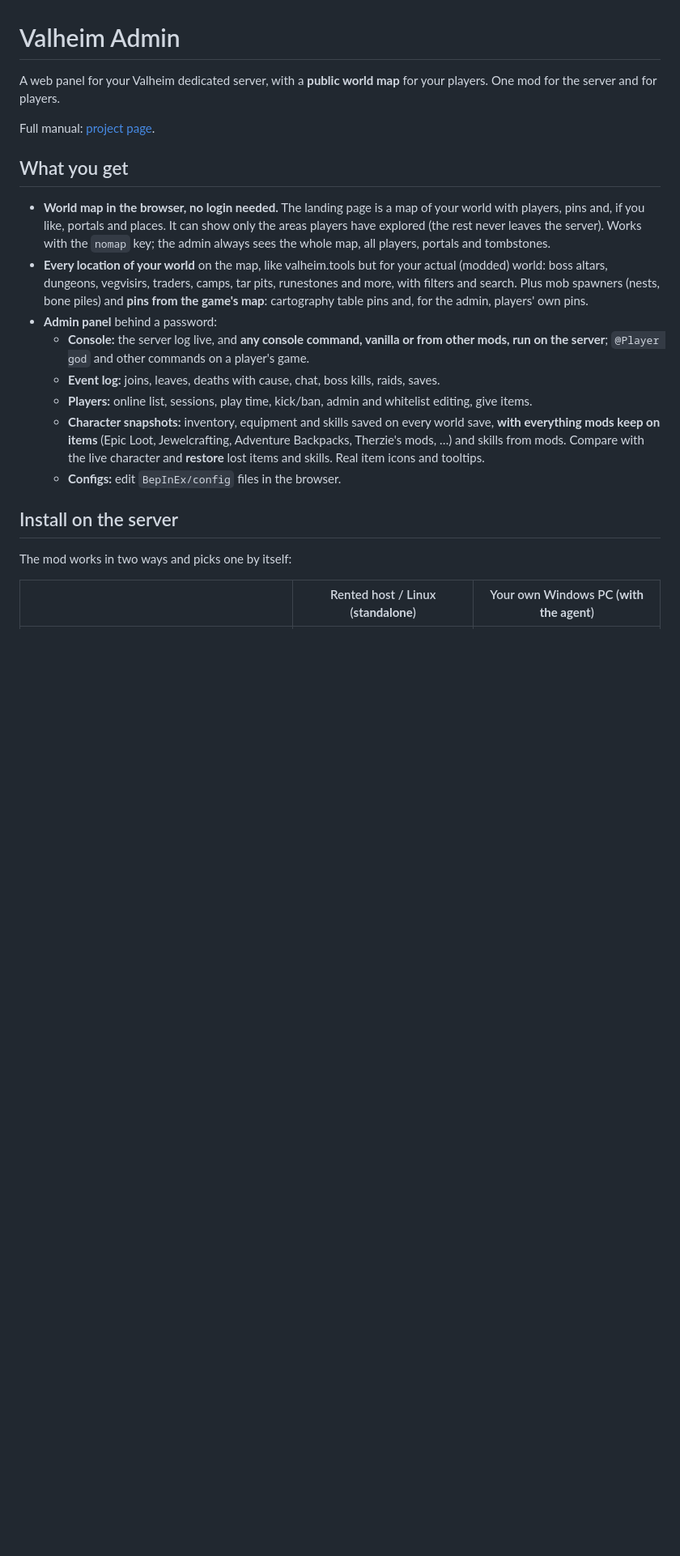
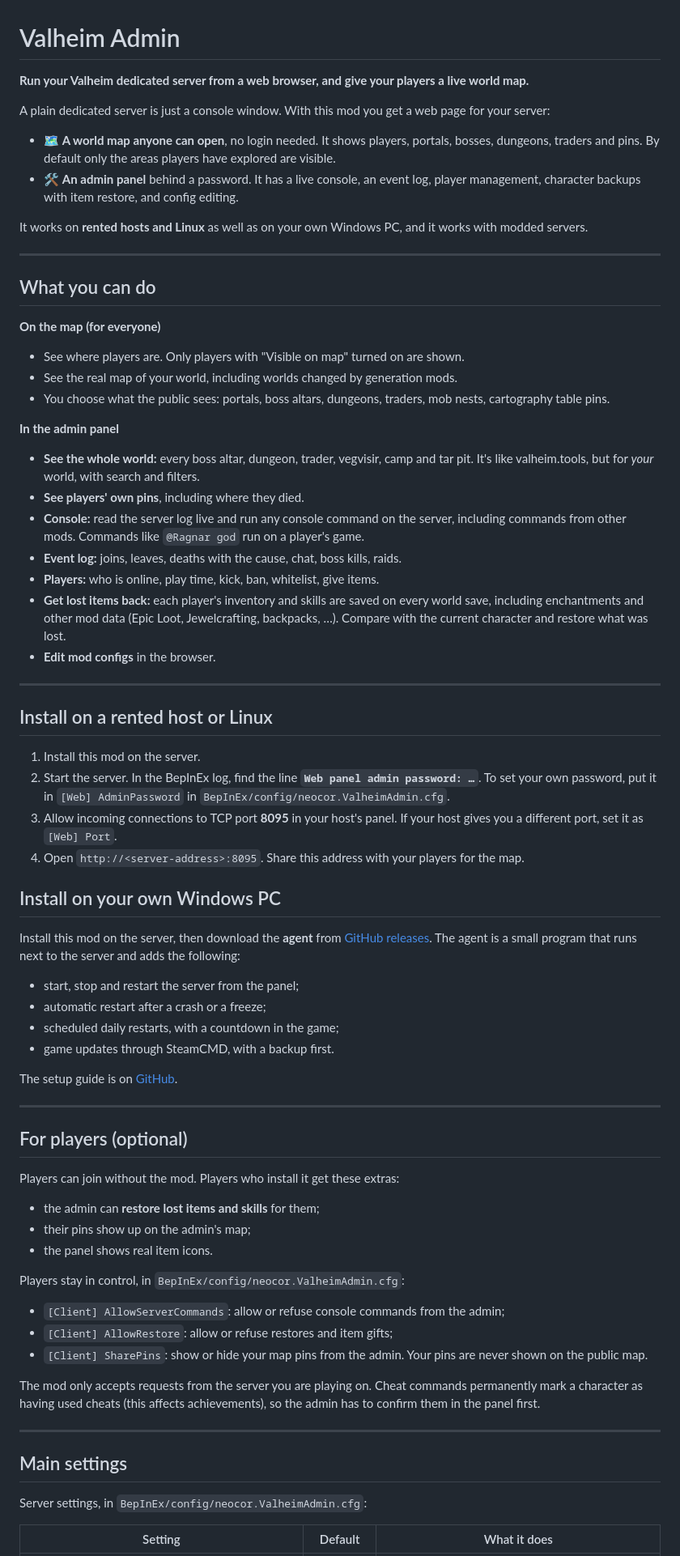
Before and after one commit to NeocorDK/Valheim-Admin-Tool, a Markdown page: package/thunderstore/README.md, the part around one of its changes. Shown at 81% size. Drawn GitHub-style; blank space fills up the shorter version.

Commit message:
Thunderstore README: simpler, user-first, links to GitHub for the agent
Co-Authored-By: Claude Opus 5.5 <noreply@anthropic.com>

```diff
--- a/package/thunderstore/README.md
+++ b/package/thunderstore/README.md
@@ -1,23 +1,72 @@
 # Valheim Admin
 
-A web panel for your Valheim dedicated server, with a **public world map** for your players. One mod for the server and for players.
+**Run your Valheim dedicated server from a web browser, and give your players a live world map.**
 
-Full manual: [project page](https://github.com/NeocorDK/Valheim-Admin-Tool).
+A plain dedicated server is just a console window. With this mod you get a web page for your server:
 
-## What you get
+- 🗺️ **A world map anyone can open**, no login needed. It shows players, portals, bosses, dungeons, traders and pins. By default only the areas players have explored are visible.
+- 🛠️ **An admin panel** behind a password. It has a live console, an event log, player management, character backups with item restore, and config editing.
 
-- **World map in the browser, no login needed.** The landing page is a map of your world with players, pins and, if you like, portals and places. It can show only the areas players have explored (the rest never leaves the server). Works with the `nomap` key; the admin always sees the whole map, all players, portals and tombstones.
-- **Every location of your world** on the map, like valheim.tools but for your actual (modded) world: boss altars, dungeons, vegvisirs, traders, camps, tar pits, runestones and more, with filters and search. Plus mob spawners (nests, bone piles) and **pins from the game's map**: cartography table pins and, for the admin, players' own pins.
-- **Admin panel** behind a password:
-  - **Console:** the server log live, and **any console command, vanilla or from other mods, run on the server**; `@Player god` and other commands on a player's game.
-  - **Event log:** joins, leaves, deaths with cause, chat, boss kills, raids, saves.
-  - **Players:** online list, sessions, play time, kick/ban, admin and whitelist editing, give items.
-  - **Character snapshots:** inventory, equipment and skills saved on every world save, **with everything mods keep on items** (Epic Loot, Jewelcrafting, Adventure Backpacks, Therzie's mods, …) and skills from mods. Compare with the live character and **restore** lost items and skills. Real item icons and tooltips.
-  - **Configs:** edit `BepInEx/config` files in the browser.
+It works on **rented hosts and Linux** as well as on your own Windows PC, and it works with modded servers.
 
-## Install on the server
+---
 
-The mod works in two ways and picks one by itself:
+## What you can do
 
-| | Rented host / Linux (**standalone**) | Your own Windows PC (**with the agent**) |
+**On the map (for everyone)**
+- See where players are. Only players with "Visible on map" turned on are shown.
+- See the real map of your world, including worlds changed by generation mods.
+- You choose what the public sees: portals, boss altars, dungeons, traders, mob nests, cartography table pins.
+
+**In the admin panel**
+- **See the whole world:** every boss altar, dungeon, trader, vegvisir, camp and tar pit. It's like valheim.tools, but for *your* world, with search and filters.
+- **See players' own pins**, including where they died.
+- **Console:** read the server log live and run any console command on the server, including commands from other mods. Commands like `@Ragnar god` run on a player's game.
+- **Event log:** joins, leaves, deaths with the cause, chat, boss kills, raids.
+- **Players:** who is online, play time, kick, ban, whitelist, give items.
+- **Get lost items back:** each player's inventory and skills are saved on every world save, including enchantments and other mod data (Epic Loot, Jewelcrafting, backpacks, …). Compare with the current character and restore what was lost.
+- **Edit mod configs** in the browser.
+
+---
+
+## Install on a rented host or Linux
+
+1. Install this mod on the server.
+2. Start the server. In the BepInEx log, find the line **`Web panel admin password: …`**. To set your own password, put it in `[Web] AdminPassword` in `BepInEx/config/neocor.ValheimAdmin.cfg`.
+3. Allow incoming connections to TCP port **8095** in your host's panel. If your host gives you a different port, set it as `[Web] Port`.
+4. Open `http://<server-address>:8095`. Share this address with your players for the map.
+
+## Install on your own Windows PC
+
+Install this mod on the server, then download the **agent** from [GitHub releases](https://github.com/NeocorDK/Valheim-Admin-Tool/releases). The agent is a small program that runs next to the server and adds the following:
+- start, stop and restart the server from the panel;
+- automatic restart after a crash or a freeze;
+- scheduled daily restarts, with a countdown in the game;
+- game updates through SteamCMD, with a backup first.
+
+The setup guide is on [GitHub](https://github.com/NeocorDK/Valheim-Admin-Tool#quick-start-your-own-windows-pc).
+
+---
+
+## For players (optional)
+
+Players can join without the mod. Players who install it get these extras:
+- the admin can **restore lost items and skills** for them;
+- their pins show up on the admin's map;
+- the panel shows real item icons.
+
+Players stay in control, in `BepInEx/config/neocor.ValheimAdmin.cfg`:
+- `[Client] AllowServerCommands`: allow or refuse console commands from the admin;
+- `[Client] AllowRestore`: allow or refuse restores and item gifts;
+- `[Client] SharePins`: show or hide your map pins from the admin. Your pins are never shown on the public map.
+
+The mod only accepts requests from the server you are playing on. Cheat commands permanently mark a character as having used cheats (this affects achievements), so the admin has to confirm them in the panel first.
+
+---
+
+## Main settings
+
+Server settings, in `BepInEx/config/neocor.ValheimAdmin.cfg`:
+
+| Setting | Default | What it does |
 |---|---|---|
```
Also changed, not shown: other parts of package/thunderstore/README.md (+12 -24 lines).
